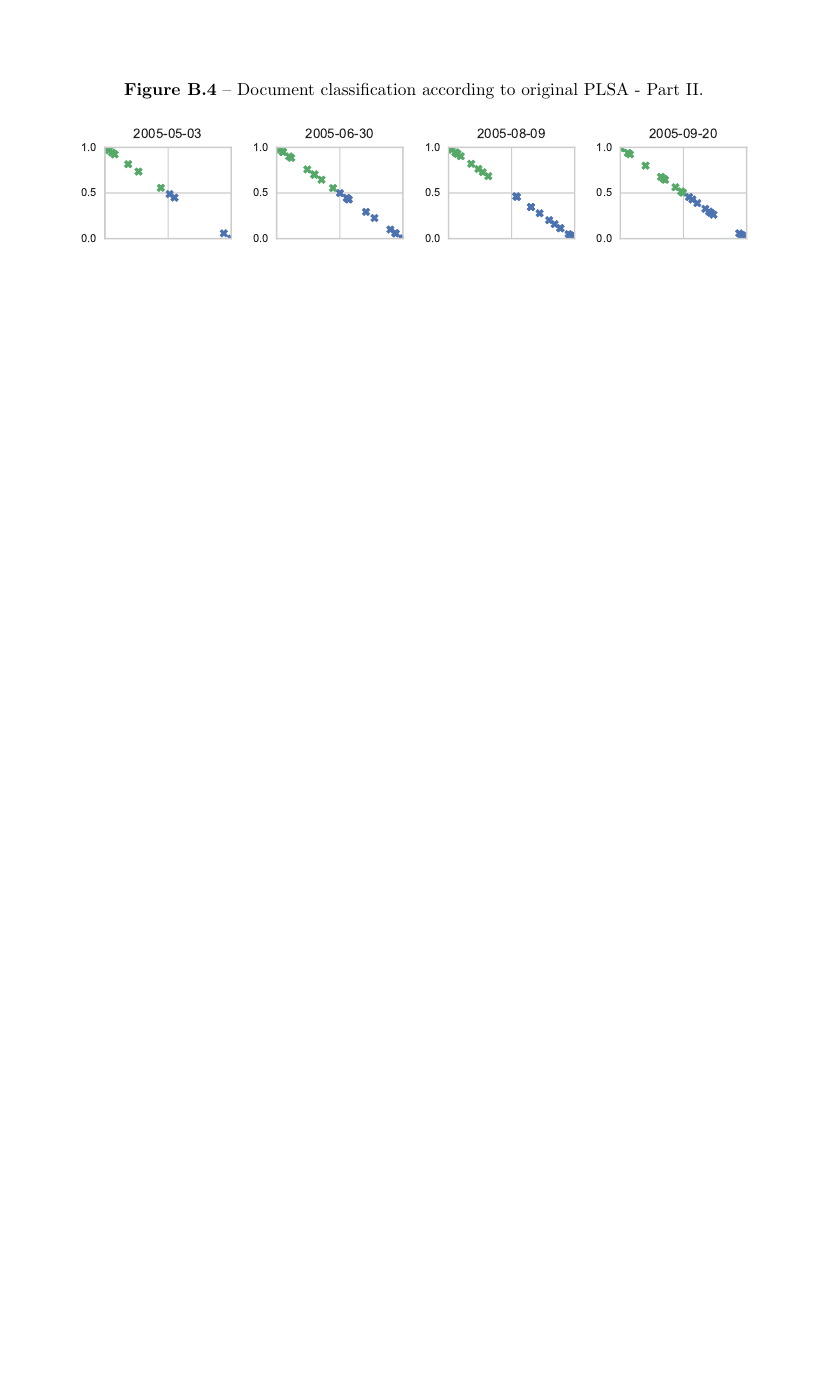
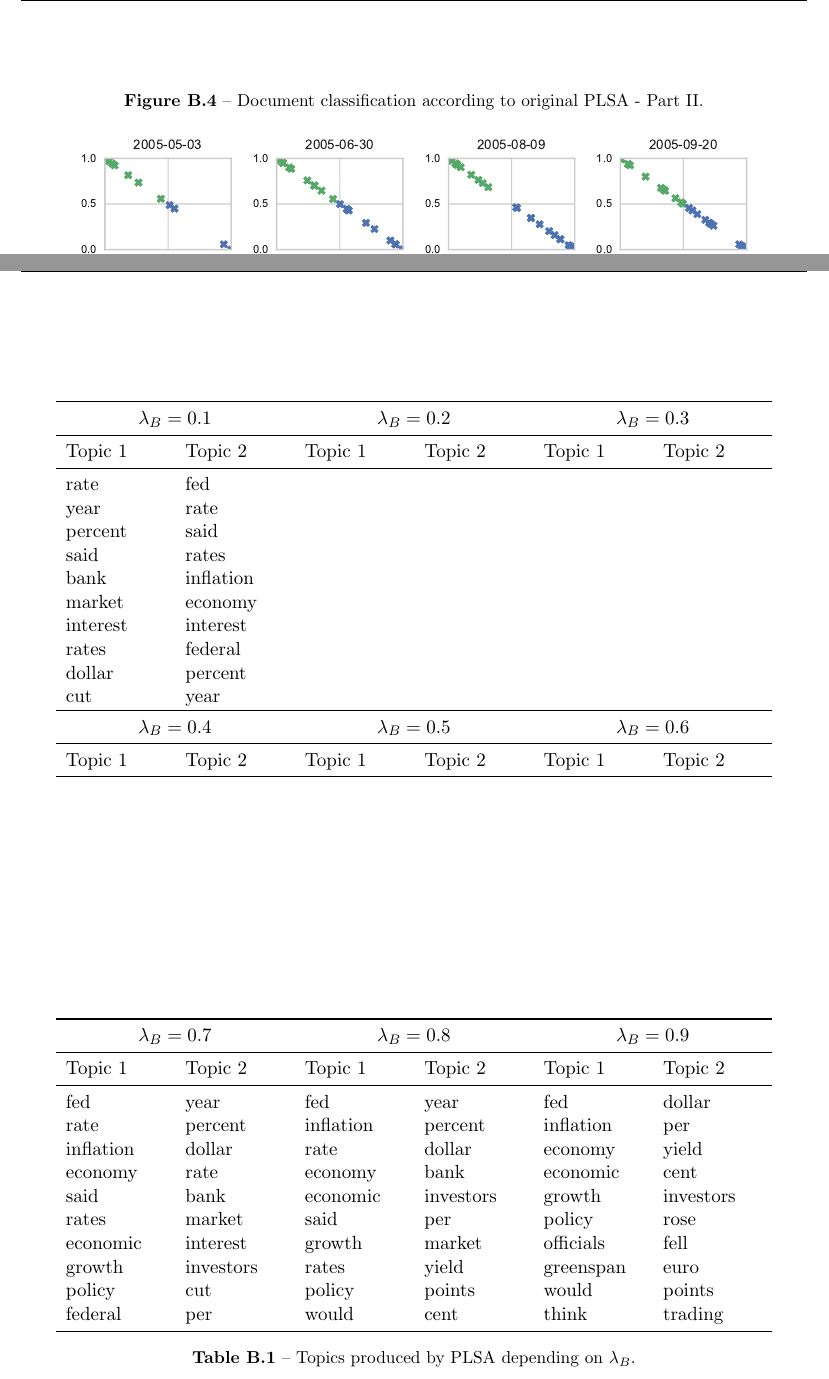
Before and after one commit to CorinneKnoe/MasterThesis_NarrativesInFinance, a LaTeX thesis (Latex_MA/MA_Knoepfel.tex): part of page 59 of 63 before the commit and two parts of pages 59 and 60 of 64 after it, the two joined at a grey line, cut so that both start at the same text, the shorter picture padded with empty space. Compiled offline with pdfLaTeX.

Commit message:
some minor changes, put topics Lambda=0.7 to 0.9 in latex file, make ready to merge with a^laptop in office

```diff
--- a/Latex_MA/MA_Knoepfel.tex
+++ b/Latex_MA/MA_Knoepfel.tex
@@ -1003,7 +1003,88 @@ In a next step, I run the regression formulated in Eq. \ref{reg2}
 	\label{classdoc02}
 \end{figure}
 
+%\begin{table}[h] % Add the following just after the closing bracket on this line to specify a position for the table on the page: [h], [t], [b] or [p] - these mean: here, top, bottom and on a separate page, respectively
+%	\centering % Centres the table on the page, comment out to left-justify
+%	\begin{tabular}{ p{1.5cm}  p{1.5cm}  p{1.5cm}  p{1.5cm}  p{1.5cm}  p{1.5cm}  p{1.5cm}  p{1.5cm}} % The final bracket specifies the number of columns in the table along with left and right borders which are specified using vertical pipes (|); each column can be left, right or center-justified using l, r or c. Columns will widen to hold the content in them by default, to specify a precise width, use p{width}, e.g. p{5cm}
+%		\toprule % Top horizontal line
+%		\multicolumn{4}{ c }{$\lambda_B=0.8$} & \multicolumn{4}{ c }{$\lambda_B=0.9$} \\
+%
+%		\multicolumn{2}{ c }{Topic 1} & \multicolumn{2}{ c }{Topic 2} & \multicolumn{2}{ c }{Topic 1} & \multicolumn{2}{ c }{Topic 2}\\
+%		\midrule % In-table horizontal line
+%		word & prob & word & prob & word & prob & word & prob\\
+%		\midrule
+%		 &  &  & &fed&&&\\
+%		 &  &  & &inflation&&&\\
+%		 &  &  & &&&& \\
+%		 &  &  & &&&&\\
+%		 &  &  & &&&&\\
+%		 &  & & &&&&\\
+%		 &  &  &&&&&\\
+%		 &  &  &&&&&\\
+%		 &  &  &&&&&\\
+%		 &  &  &&&&&\\
+%		\bottomrule % Bottom horizontal line
+%	\end{tabular}
+%	\caption{Topics produced by PLSA depending on $\lambda_B$.} % Table caption, can be commented out if no caption is required
+%	\label{tab:topics} % A label for referencing this table elsewhere, references are used in text as \ref{label}
+%\end{table}
 
+\begin{table} % Add the following just after the closing bracket on this line to specify a position for the table on the page: [h], [t], [b] or [p] - these mean: here, top, bottom and on a separate page, respectively
+	\centering % Centres the table on the page, comment out to left-justify
+	\begin{tabular}{ p{2cm}  p{2cm}  p{2cm}  p{2cm}  p{2cm}  p{2cm}} % The final bracket specifies the number of columns in the table along with left and right borders which are specified using vertical pipes (|); each column can be left, right or center-justified using l, r or c. Columns will widen to hold the content in them by default, to specify a precise width, use p{width}, e.g. p{5cm}
+		\toprule % Top horizontal line
+		\multicolumn{2}{ c }{$\lambda_B=0.1$}&\multicolumn{2}{ c }{$\lambda_B=0.2$} & \multicolumn{2}{ c }{$\lambda_B=0.3$} \\
+		\midrule
+		Topic 1 & Topic 2 &	Topic 1 & Topic 2 & Topic 1 & Topic 2\\
+		\midrule % In-table horizontal line
+		rate&fed&&&&\\
+		year&rate&&&&\\
+		percent&said&&&&\\
+		said&rates&&&&\\
+		bank&inflation&&&&\\
+		market&economy&&&&\\
+		interest&interest&&&&\\
+		rates&federal&&&&\\
+		dollar&percent&&&&\\
+		cut&year&&&&\\
+
+
+		\toprule % Top horizontal line
+		 \multicolumn{2}{ c }{$\lambda_B=0.4$}&\multicolumn{2}{ c }{$\lambda_B=0.5$} & \multicolumn{2}{ c }{$\lambda_B=0.6$} \\
+		\midrule
+		 Topic 1 & Topic 2 &	Topic 1 & Topic 2 & Topic 1 & Topic 2\\
+		\midrule % In-table horizontal line
+		  &&&&&\\
+		  &&&&&\\
+		  &&&&&\\
+		  &&&&&\\
+		  &&&&&\\
+		  &&&&&\\
+		  &&&&&\\
+		  &&&&&\\
+		  &&&&&\\
+		  &&&&&\\
+
+		\toprule
+	\multicolumn{2}{ c }{$\lambda_B=0.7$}&\multicolumn{2}{ c }{$\lambda_B=0.8$} & \multicolumn{2}{ c }{$\lambda_B=0.9$} \\
+		\midrule
+	  Topic 1 & Topic 2 &	Topic 1 & Topic 2 & Topic 1 & Topic 2\\
+		\midrule % In-table horizontal line
+		  fed& year&fed & year&fed&dollar\\
+		  rate& percent&inflation&percent&inflation&per\\
+		  inflation& dollar&rate&dollar&economy& yield\\
+		  economy& rate&economy&bank&economic&cent\\
+		  said& bank&economic&investors&growth &investors\\
+		 rates& market&said&per&policy&rose\\
+		  economic&interest&growth&market&officials&fell\\
+		  growth&investors&rates&yield&greenspan&euro\\
+		 policy&cut&policy&points&would&points\\
+		  federal&per&would&cent&think&trading\\
+		\bottomrule % Bottom horizontal line
+	\end{tabular}
+	\caption{Topics produced by PLSA depending on $\lambda_B$.} % Table caption, can be commented out if no caption is required
+	\label{tab:topics} % A label for referencing this table elsewhere, references are used in text as \ref{label}
+\end{table}
 
 \renewcommand{\theequation}{C.\arabic{equation}}
 
```
Also changed, not shown: Code/dispersionAndPlots.py (+7 -8 lines), Code/regression.py (+17 -6 lines), Latex_MA/MA_Knoepfel.pdf.
